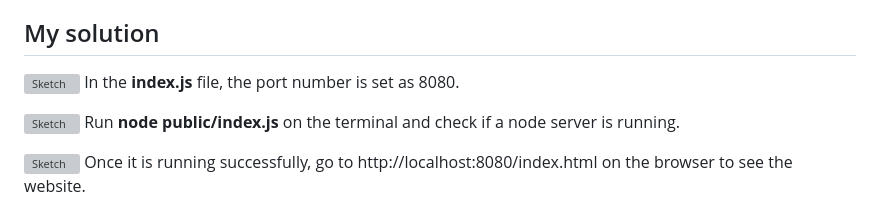
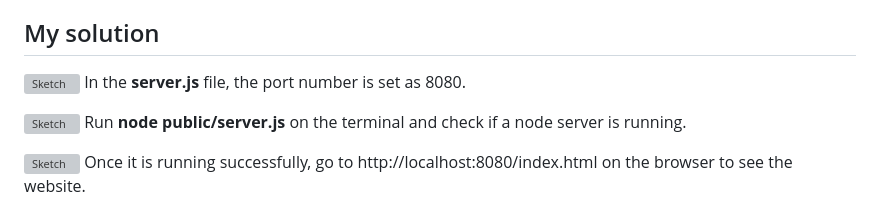
Before and after one commit to jinantonic/EAD-Lab-4, a Markdown page: README.md, the part around the change. Drawn GitHub-style; grey boxes are pictures that could not be loaded.

```diff
--- a/README.md
+++ b/README.md
@@ -17,12 +17,12 @@ This file contains clearer instructions on how to navigate my website and the pa
 
 ## My solution
 ![Sketch](images/port.png)
-In the **index.js** file, the port number is set as 8080.
+In the **server.js** file, the port number is set as 8080.
 
 </br>
 
 ![Sketch](images/node.png)
-Run **node public/index.js** on the terminal and check if a node server is running.
+Run **node public/server.js** on the terminal and check if a node server is running.
 
 </br>
 
```
Also changed, not shown: public/images/node.png (added), public/images/port.png (added), 1 other file.
